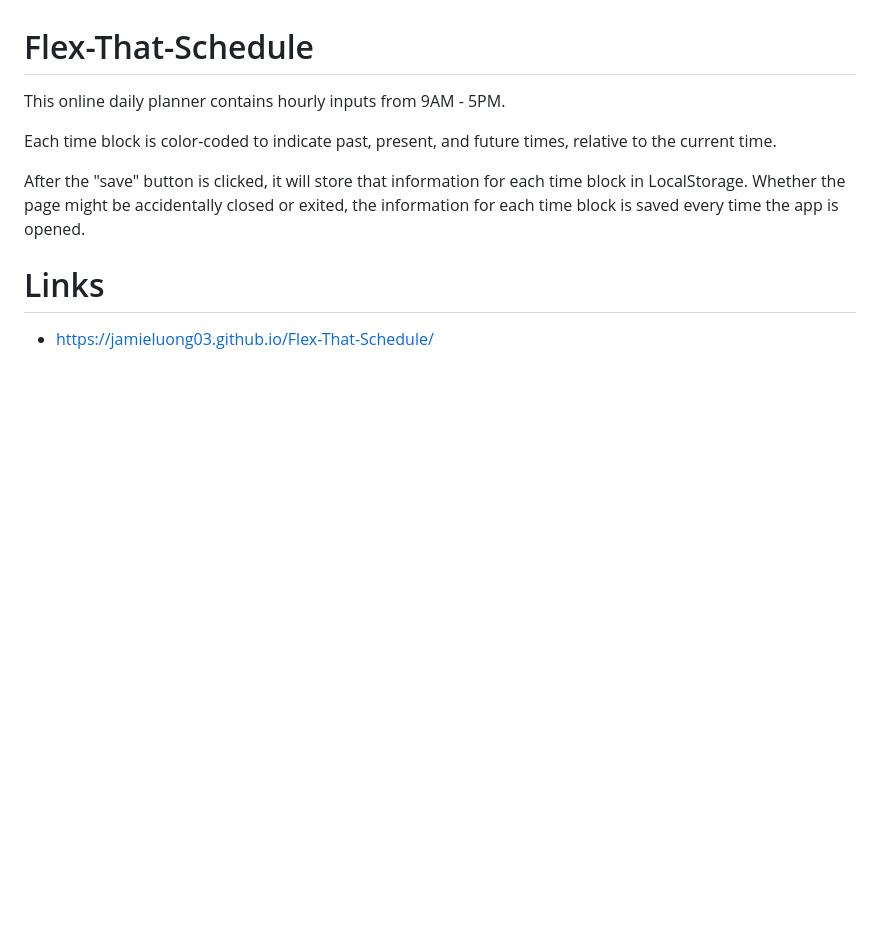
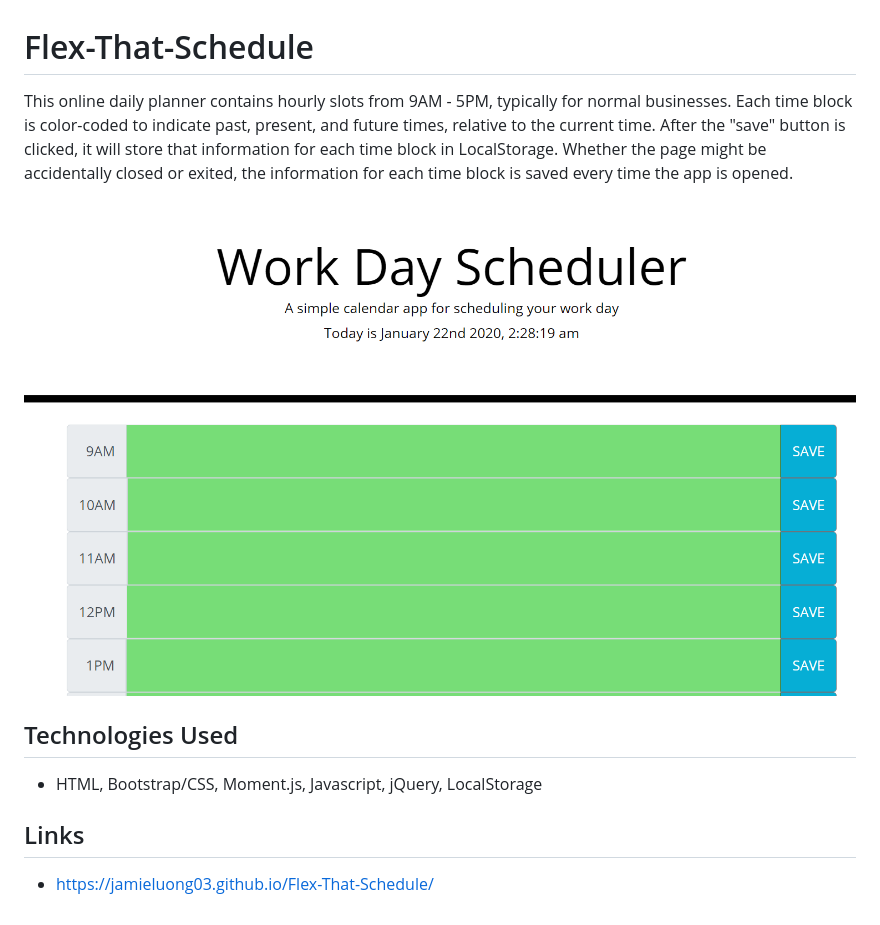
Before and after one commit to jamieluong03/Flex-That-Schedule, a Markdown page: README.md, the part around the change. Rendered like a GitHub page; pictures changed too: schedule.png (added); blank space fills up the shorter version.

Commit message:
added sc and updated readme

```diff
--- a/README.md
+++ b/README.md
@@ -1,10 +1,12 @@
 # Flex-That-Schedule
 
-This online daily planner contains hourly inputs from 9AM - 5PM.
+This online daily planner contains hourly slots from 9AM - 5PM, typically for normal businesses. Each time block is color-coded to indicate past, present, and future times, relative to the current time. After the "save" button is clicked, it will store that information for each time block in LocalStorage. Whether the page might be accidentally closed or exited, the information for each time block is saved every time the app is opened.
 
-Each time block is color-coded to indicate past, present, and future times, relative to the current time.
+<img src="schedule.png">
 
-After the "save" button is clicked, it will store that information for each time block in LocalStorage. Whether the page might be accidentally closed or exited, the information for each time block is saved every time the app is opened.
+## Technologies Used
+* HTML, Bootstrap/CSS, Moment.js, Javascript, jQuery, LocalStorage
 
-# Links
+
+## Links
 * https://jamieluong03.github.io/Flex-That-Schedule/
```
